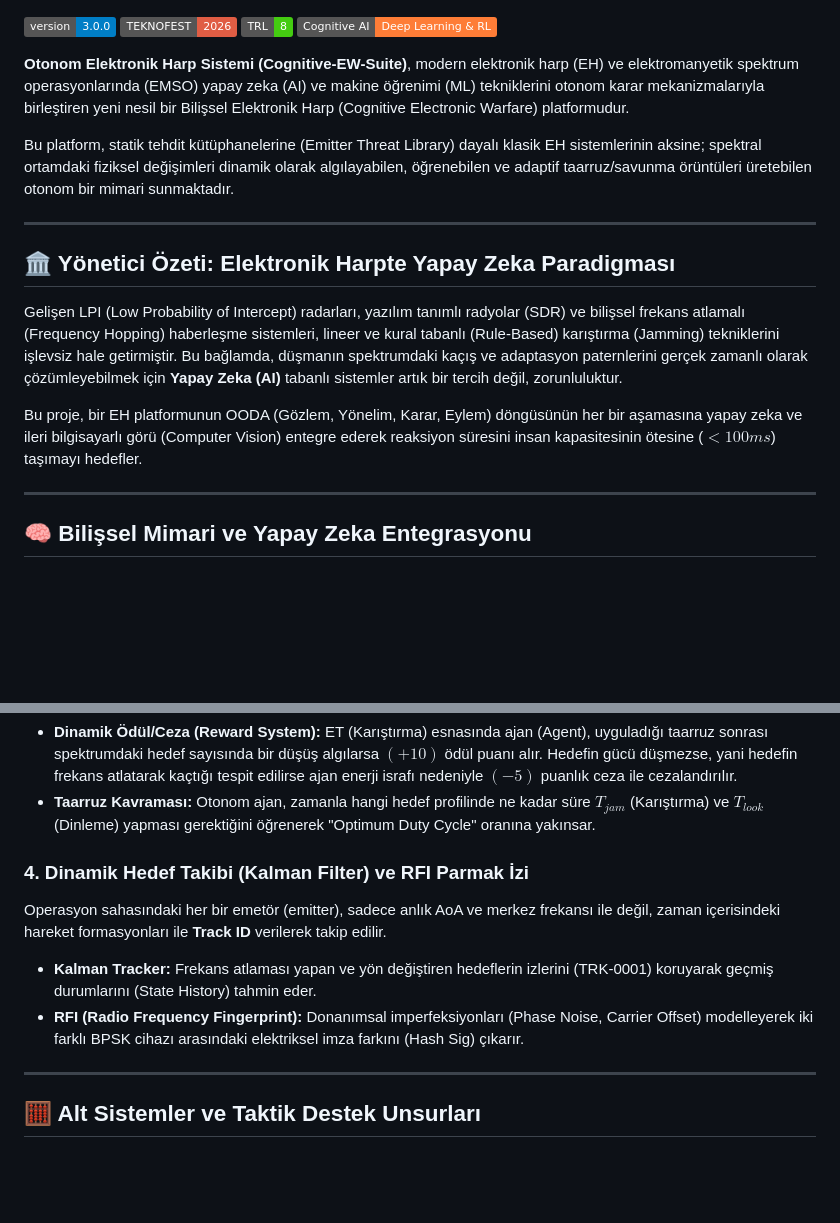
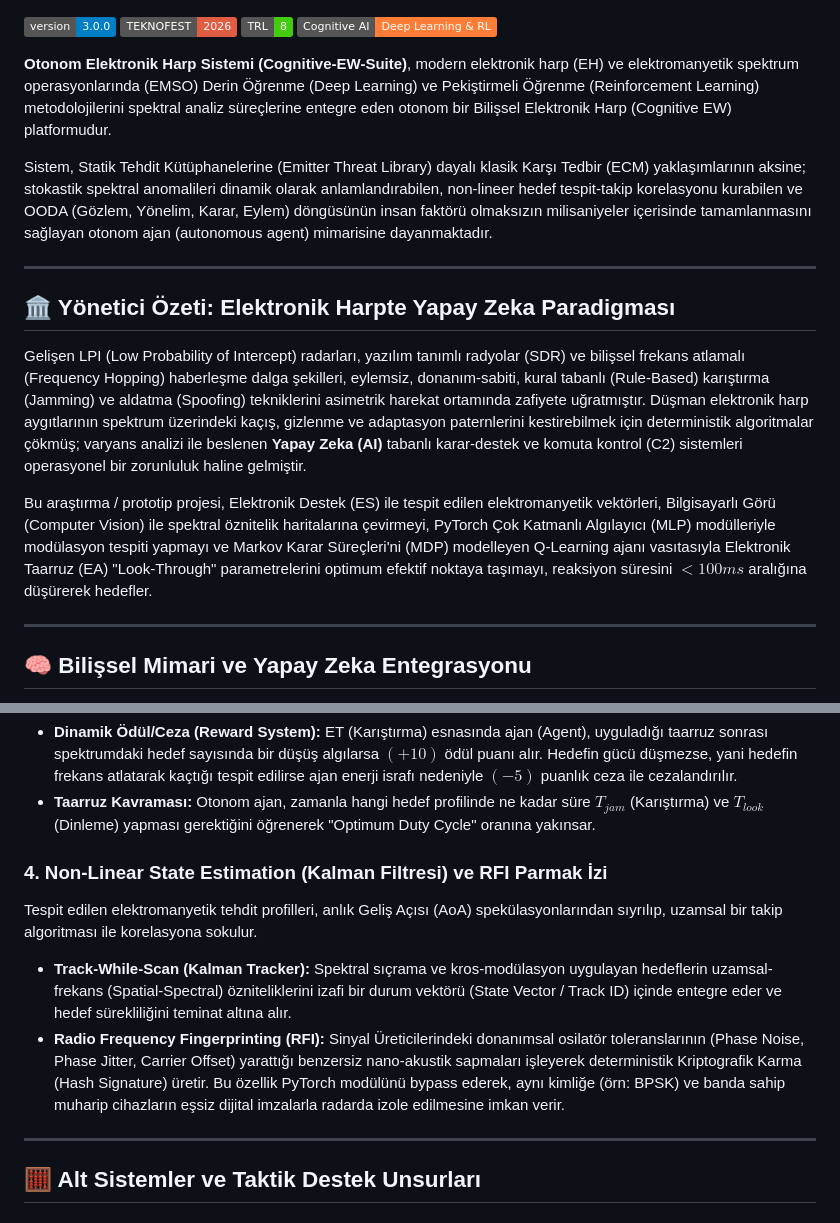
Before and after one commit to bahattinyunus/Otonom-Elektronik-Harp-Sistemi, a Markdown page: README.md, 2 parts joined by grey strips. Drawn GitHub-style; badges without logos; blank space fills up the shorter version.

Commit message:
docs: Use advanced cognitive EW and AI terminology

```diff
--- a/README.md
+++ b/README.md
@@ -7,17 +7,17 @@
 ![Status](https://img.shields.io/badge/TRL-8-success.svg)
 ![AI Level](https://img.shields.io/badge/Cognitive_AI-Deep_Learning_%26_RL-orange.svg)
 
-**Otonom Elektronik Harp Sistemi (Cognitive-EW-Suite)**, modern elektronik harp (EH) ve elektromanyetik spektrum operasyonlarında (EMSO) yapay zeka (AI) ve makine öğrenimi (ML) tekniklerini otonom karar mekanizmalarıyla birleştiren yeni nesil bir Bilişsel Elektronik Harp (Cognitive Electronic Warfare) platformudur.
+**Otonom Elektronik Harp Sistemi (Cognitive-EW-Suite)**, modern elektronik harp (EH) ve elektromanyetik spektrum operasyonlarında (EMSO) Derin Öğrenme (Deep Learning) ve Pekiştirmeli Öğrenme (Reinforcement Learning) metodolojilerini spektral analiz süreçlerine entegre eden otonom bir Bilişsel Elektronik Harp (Cognitive EW) platformudur.
 
-Bu platform, statik tehdit kütüphanelerine (Emitter Threat Library) dayalı klasik EH sistemlerinin aksine; spektral ortamdaki fiziksel değişimleri dinamik olarak algılayabilen, öğrenebilen ve adaptif taarruz/savunma örüntüleri üretebilen otonom bir mimari sunmaktadır.
+Sistem, Statik Tehdit Kütüphanelerine (Emitter Threat Library) dayalı klasik Karşı Tedbir (ECM) yaklaşımlarının aksine; stokastik spektral anomalileri dinamik olarak anlamlandırabilen, non-lineer hedef tespit-takip korelasyonu kurabilen ve OODA (Gözlem, Yönelim, Karar, Eylem) döngüsünün insan faktörü olmaksızın milisaniyeler içerisinde tamamlanmasını sağlayan otonom ajan (autonomous agent) mimarisine dayanmaktadır.
 
 ---
 
 ## 🏛️ Yönetici Özeti: Elektronik Harpte Yapay Zeka Paradigması
 
-Gelişen LPI (Low Probability of Intercept) radarları, yazılım tanımlı radyolar (SDR) ve bilişsel frekans atlamalı (Frequency Hopping) haberleşme sistemleri, lineer ve kural tabanlı (Rule-Based) karıştırma (Jamming) tekniklerini işlevsiz hale getirmiştir. Bu bağlamda, düşmanın spektrumdaki kaçış ve adaptasyon paternlerini gerçek zamanlı olarak çözümleyebilmek için **Yapay Zeka (AI)** tabanlı sistemler artık bir tercih değil, zorunluluktur.
+Gelişen LPI (Low Probability of Intercept) radarları, yazılım tanımlı radyolar (SDR) ve bilişsel frekans atlamalı (Frequency Hopping) haberleşme dalga şekilleri, eylemsiz, donanım-sabiti, kural tabanlı (Rule-Based) karıştırma (Jamming) ve aldatma (Spoofing) tekniklerini asimetrik harekat ortamında zafiyete uğratmıştır. Düşman elektronik harp aygıtlarının spektrum üzerindeki kaçış, gizlenme ve adaptasyon paternlerini kestirebilmek için deterministik algoritmalar çökmüş; varyans analizi ile beslenen **Yapay Zeka (AI)** tabanlı karar-destek ve komuta kontrol (C2) sistemleri operasyonel bir zorunluluk haline gelmiştir.
 
-Bu proje, bir EH platformunun OODA (Gözlem, Yönelim, Karar, Eylem) döngüsünün her bir aşamasına yapay zeka ve ileri bilgisayarlı görü (Computer Vision) entegre ederek reaksiyon süresini insan kapasitesinin ötesine ($<100ms$) taşımayı hedefler.
+Bu araştırma / prototip projesi, Elektronik Destek (ES) ile tespit edilen elektromanyetik vektörleri, Bilgisayarlı Görü (Computer Vision) ile spektral öznitelik haritalarına çevirmeyi, PyTorch Çok Katmanlı Algılayıcı (MLP) modülleriyle modülasyon tespiti yapmayı ve Markov Karar Süreçleri'ni (MDP) modelleyen Q-Learning ajanı vasıtasıyla Elektronik Taarruz (EA) "Look-Through" parametrelerini optimum efektif noktaya taşımayı, reaksiyon süresini $<100ms$ aralığına düşürerek hedefler.
 
 ---
 
@@ -40,10 +40,10 @@ Projenin temel otonomi unsuru olan Q-Learning adaptasyonu, Elektronik Destek (ED
 - **Dinamik Ödül/Ceza (Reward System):** ET (Karıştırma) esnasında ajan (Agent), uyguladığı taarruz sonrası spektrumdaki hedef sayısında bir düşüş algılarsa $(+10)$ ödül puanı alır. Hedefin gücü düşmezse, yani hedefin frekans atlatarak kaçtığı tespit edilirse ajan enerji israfı nedeniyle $(-5)$ puanlık ceza ile cezalandırılır.
 - **Taarruz Kavraması:** Otonom ajan, zamanla hangi hedef profilinde ne kadar süre $T_{jam}$ (Karıştırma) ve $T_{look}$ (Dinleme) yapması gerektiğini öğrenerek "Optimum Duty Cycle" oranına yakınsar.
 
-### 4. Dinamik Hedef Takibi (Kalman Filter) ve RFI Parmak İzi
-Operasyon sahasındaki her bir emetör (emitter), sadece anlık AoA ve merkez frekansı ile değil, zaman içerisindeki hareket formasyonları ile **Track ID** verilerek takip edilir.
-- **Kalman Tracker:** Frekans atlaması yapan ve yön değiştiren hedeflerin izlerini (TRK-0001) koruyarak geçmiş durumlarını (State History) tahmin eder.
-- **RFI (Radio Frequency Fingerprint):** Donanımsal imperfeksiyonları (Phase Noise, Carrier Offset) modelleyerek iki farklı BPSK cihazı arasındaki elektriksel imza farkını (Hash Sig) çıkarır.
+### 4. Non-Linear State Estimation (Kalman Filtresi) ve RFI Parmak İzi
+Tespit edilen elektromanyetik tehdit profilleri, anlık Geliş Açısı (AoA) spekülasyonlarından sıyrılıp, uzamsal bir takip algoritması ile korelasyona sokulur.
+- **Track-While-Scan (Kalman Tracker):** Spektral sıçrama ve kros-modülasyon uygulayan hedeflerin uzamsal-frekans (Spatial-Spectral) özniteliklerini izafi bir durum vektörü (State Vector / Track ID) içinde entegre eder ve hedef sürekliliğini teminat altına alır.
+- **Radio Frequency Fingerprinting (RFI):** Sinyal Üreticilerindeki donanımsal osilatör toleranslarının (Phase Noise, Phase Jitter, Carrier Offset) yarattığı benzersiz nano-akustik sapmaları işleyerek deterministik Kriptografik Karma (Hash Signature) üretir. Bu özellik PyTorch modülünü bypass ederek, aynı kimliğe (örn: BPSK) ve banda sahip muharip cihazların eşsiz dijital imzalarla radarda izole edilmesine imkan verir.
 
 ---
 
```
